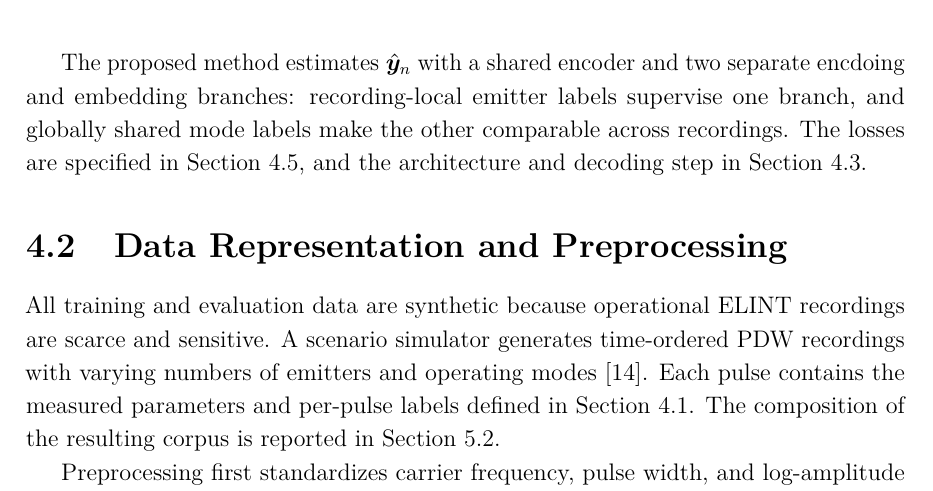
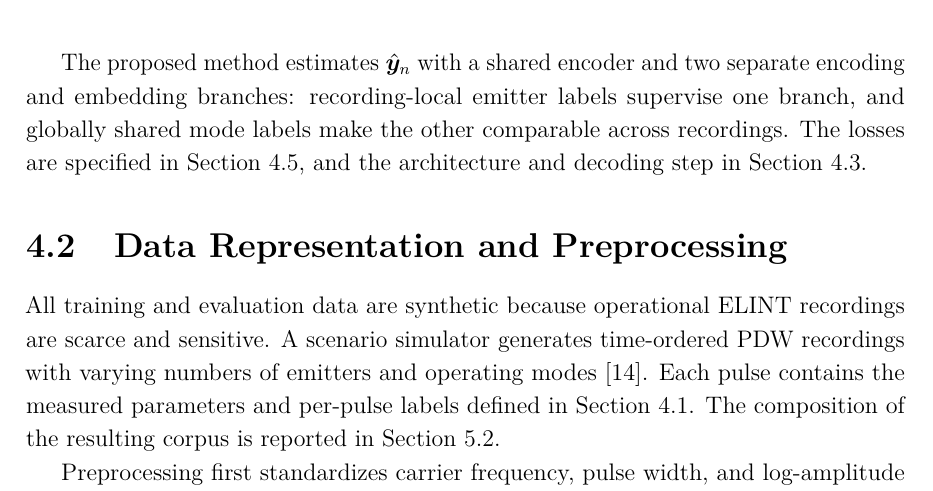
Before and after one commit to macktron/masters-thesis, a LaTeX thesis (main.tex, which reads sections/04_method/01_problem_formulation.tex): part of page 33 of 63, cut so that both start at the same text. The pictures show the PDF file main.pdf that the author committed with the source.

Commit message:
autosave: 2026-08-10T11:44:54Z

```diff
--- a/sections/04_method/01_problem_formulation.tex
+++ b/sections/04_method/01_problem_formulation.tex
@@ -79,5 +79,5 @@ Emitter identities are meaningful only within the recording from which the obser
 Neither $\hat{K}$ nor $\hat{M}$ is assumed known; in particular, $\hat{M}$ is not bounded by the catalogue size $M$, so modes absent from training can still form clusters.
 The method instantiates this objective on fixed-length windows extracted from each recording (\cref{sec:method:data:window}), a computational choice forced by the quadratic cost of self-attention; estimated symbols are therefore local to a window and are not linked across windows.
 
-The proposed method estimates $\hat{\vect{y}}_n$ with a shared encoder and two separate encdoing and embedding branches: recording-local emitter labels supervise one branch, and globally shared mode labels make the other comparable across recordings.
+The proposed method estimates $\hat{\vect{y}}_n$ with a shared encoder and two separate encoding and embedding branches: recording-local emitter labels supervise one branch, and globally shared mode labels make the other comparable across recordings.
 The losses are specified in \cref{sec:method:loss}, and the architecture and decoding step in \cref{sec:method:arch}.
```
Also changed, not shown: main.pdf.
